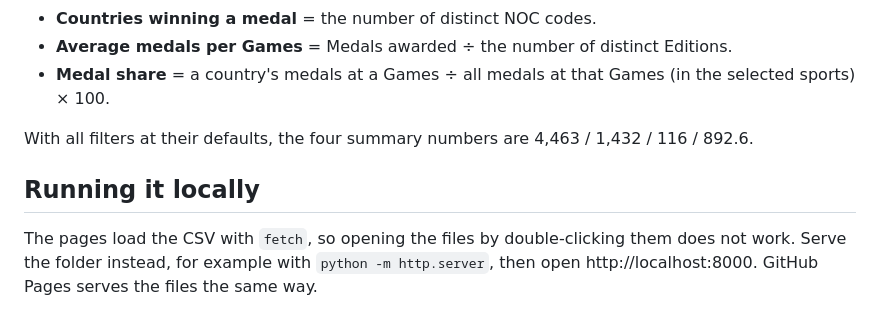
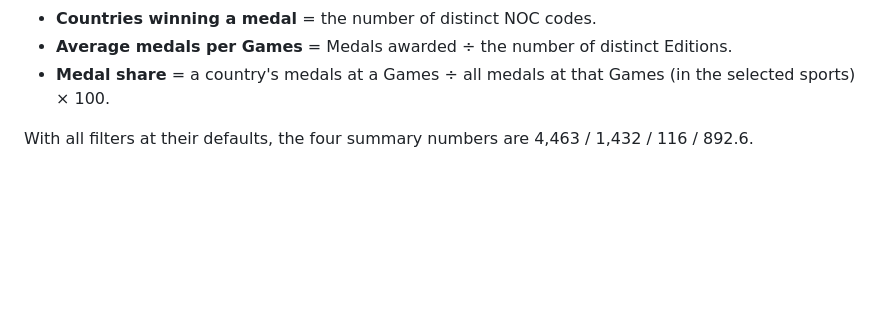
Before and after one commit to Thomas-Pluchinsky/host-medal-bump, a Markdown page: README.md, the part around the change. Drawn GitHub-style; blank space fills up the shorter version.

```diff
--- a/README.md
+++ b/README.md
@@ -49,7 +49,3 @@ The source is the Guardian's list of Summer Olympic medallists, 1896–2008. Tab
 - **Medal share** = a country's medals at a Games ÷ all medals at that Games (in the selected sports) × 100.
 
 With all filters at their defaults, the four summary numbers are 4,463 / 1,432 / 116 / 892.6.
-
-## Running it locally
-
-The pages load the CSV with `fetch`, so opening the files by double-clicking them does not work. Serve the folder instead, for example with `python -m http.server`, then open http://localhost:8000. GitHub Pages serves the files the same way.
```
